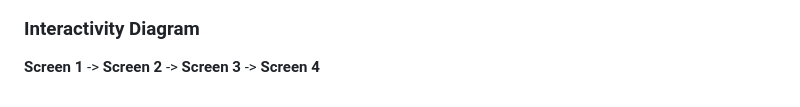
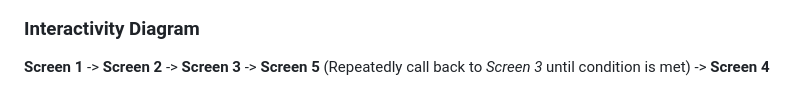
Before and after one commit to RLogan-CSDev/Secret-Santa, a Markdown page: docs/Storyboard.md, the part around one of its changes. Rendered like a GitHub page.

```diff
--- a/docs/Storyboard.md
+++ b/docs/Storyboard.md
@@ -20,2 +24,2 @@ application's architecture and user experience.
 ### Interactivity Diagram
-**Screen 1** -> **Screen 2** -> **Screen 3** -> **Screen 4**
+**Screen 1** -> **Screen 2** -> **Screen 3** -> **Screen 5** (Repeatedly call back to *Screen 3* until condition is met) -> **Screen 4**
```
Also changed, not shown: other parts of docs/Storyboard.md (+4 -0 lines), docs/DataDictionary.md (+9 -8 lines), docs/README.md (+8 -5 lines), docs/assets/main_ui.png (added), resources/holly-flipped.jpg (added), resources/holly.jpg (added), 13 other files.
